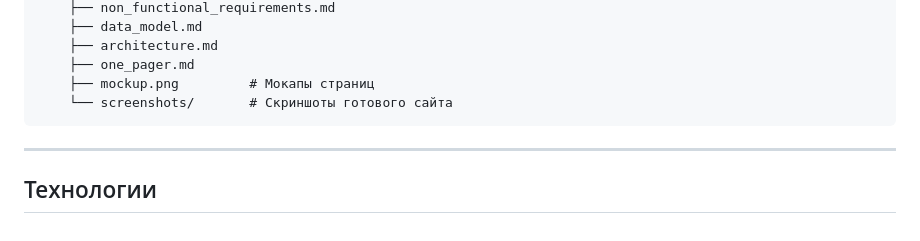
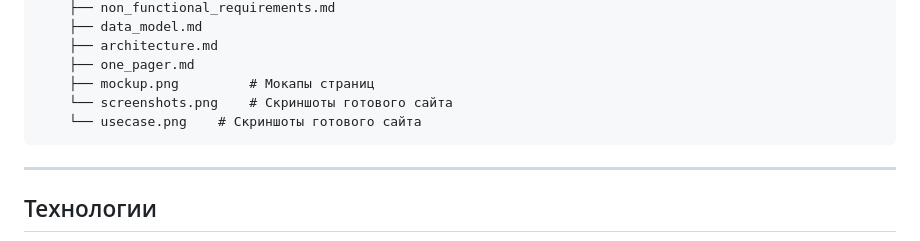
Before and after one commit to khazipovamir45-cmyk/NukeMatPredictor, a Markdown page: README.md, the part around the change. GitHub-like rendering.

Commit message:
Update README with new screenshot file references

````diff
--- a/README.md
+++ b/README.md
@@ -82,7 +82,8 @@ NukeMatPredictor/
     ├── architecture.md
     ├── one_pager.md
     ├── mockup.png         # Мокапы страниц
-    └── screenshots/       # Скриншоты готового сайта
+    └── screenshots.png    # Скриншоты готового сайта
+    └── usecase.png    # Скриншоты готового сайта
 ```
 
 ---
````
